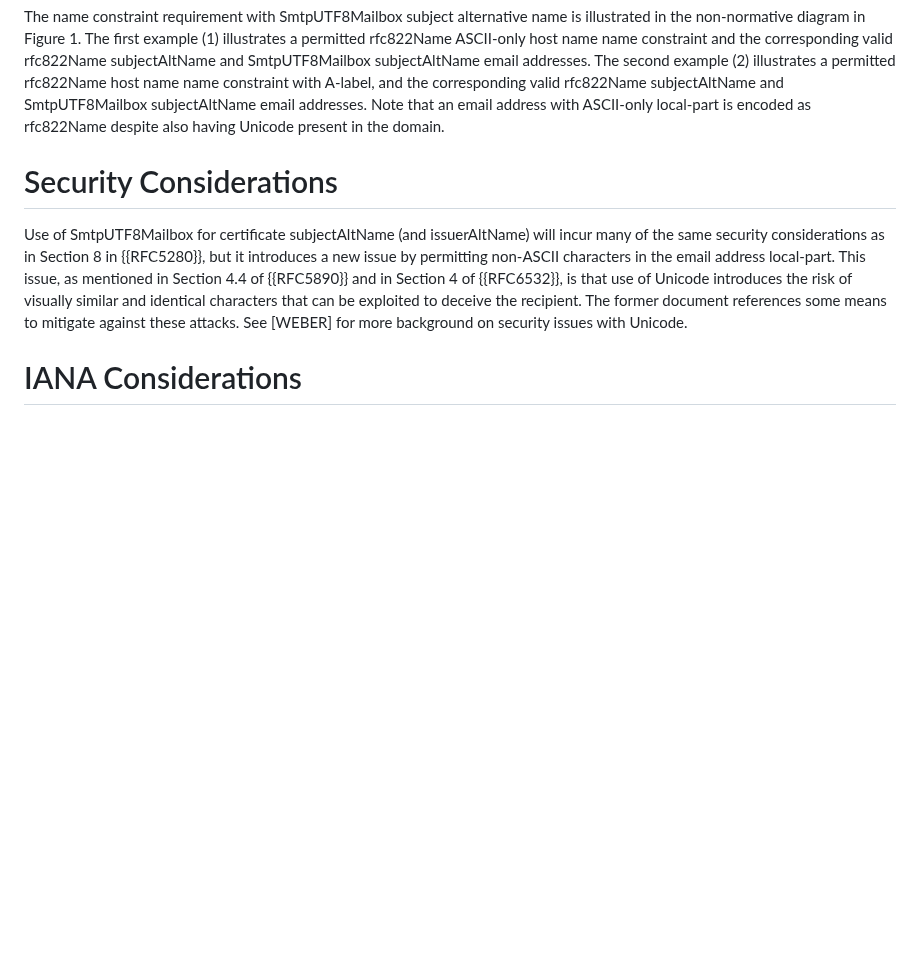
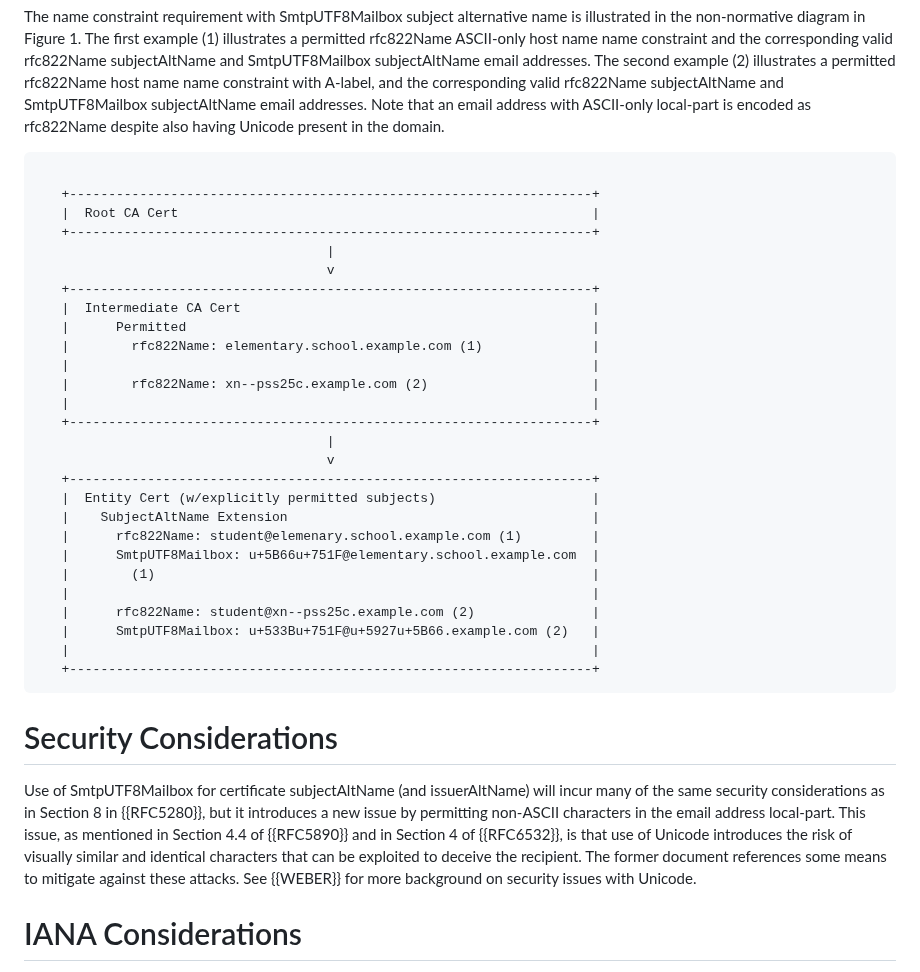
Before and after one commit to CBonnell/draft-lamps-rfc8398-bis, a Markdown page: draft-bonnell-lamps-rfc8398bis.md, the part around the change. Drawn GitHub-style; blank space fills up the shorter version.

Commit message:
Add figure, fix whitespace again

```diff
--- a/draft-bonnell-lamps-rfc8398bis.md
+++ b/draft-bonnell-lamps-rfc8398bis.md
@@ -288,18 +288,48 @@ addresses.  Note that an email address with ASCII-only local-part is
 encoded as rfc822Name despite also having Unicode present in the
 domain.
 
+~~~
+
+   +-------------------------------------------------------------------+
+   |  Root CA Cert                                                     |
+   +-------------------------------------------------------------------+
+                                     |
+                                     v
+   +-------------------------------------------------------------------+
+   |  Intermediate CA Cert                                             |
+   |      Permitted                                                    |
+   |        rfc822Name: elementary.school.example.com (1)              |
+   |                                                                   |
+   |        rfc822Name: xn--pss25c.example.com (2)                     |
+   |                                                                   |
+   +-------------------------------------------------------------------+
+                                     |
+                                     v
+   +-------------------------------------------------------------------+
+   |  Entity Cert (w/explicitly permitted subjects)                    |
+   |    SubjectAltName Extension                                       |
+   |      rfc822Name: student@elemenary.school.example.com (1)         |
+   |      SmtpUTF8Mailbox: u+5B66u+751F@elementary.school.example.com  |
+   |        (1)                                                        |
+   |                                                                   |
+   |      rfc822Name: student@xn--pss25c.example.com (2)               |
+   |      SmtpUTF8Mailbox: u+533Bu+751F@u+5927u+5B66.example.com (2)   |
+   |                                                                   |
+   +-------------------------------------------------------------------+
+~~~
+
 # Security Considerations
 
 Use of SmtpUTF8Mailbox for certificate subjectAltName (and
-   issuerAltName) will incur many of the same security considerations as
-   in Section 8 in {{RFC5280}}, but it introduces a new issue by
-   permitting non-ASCII characters in the email address local-part.
-   This issue, as mentioned in Section 4.4 of {{RFC5890}} and in Section 4
-   of {{RFC6532}}, is that use of Unicode introduces the risk of visually
-   similar and identical characters that can be exploited to deceive the
-   recipient.  The former document references some means to mitigate
-   against these attacks.  See [WEBER] for more background on security
-   issues with Unicode.
+issuerAltName) will incur many of the same security considerations as
+in Section 8 in {{RFC5280}}, but it introduces a new issue by
+permitting non-ASCII characters in the email address local-part.
+This issue, as mentioned in Section 4.4 of {{RFC5890}} and in Section 4
+of {{RFC6532}}, is that use of Unicode introduces the risk of visually
+similar and identical characters that can be exploited to deceive the
+recipient.  The former document references some means to mitigate
+against these attacks.  See {{WEBER}} for more background on security
+issues with Unicode.
 
 
 # IANA Considerations
```
